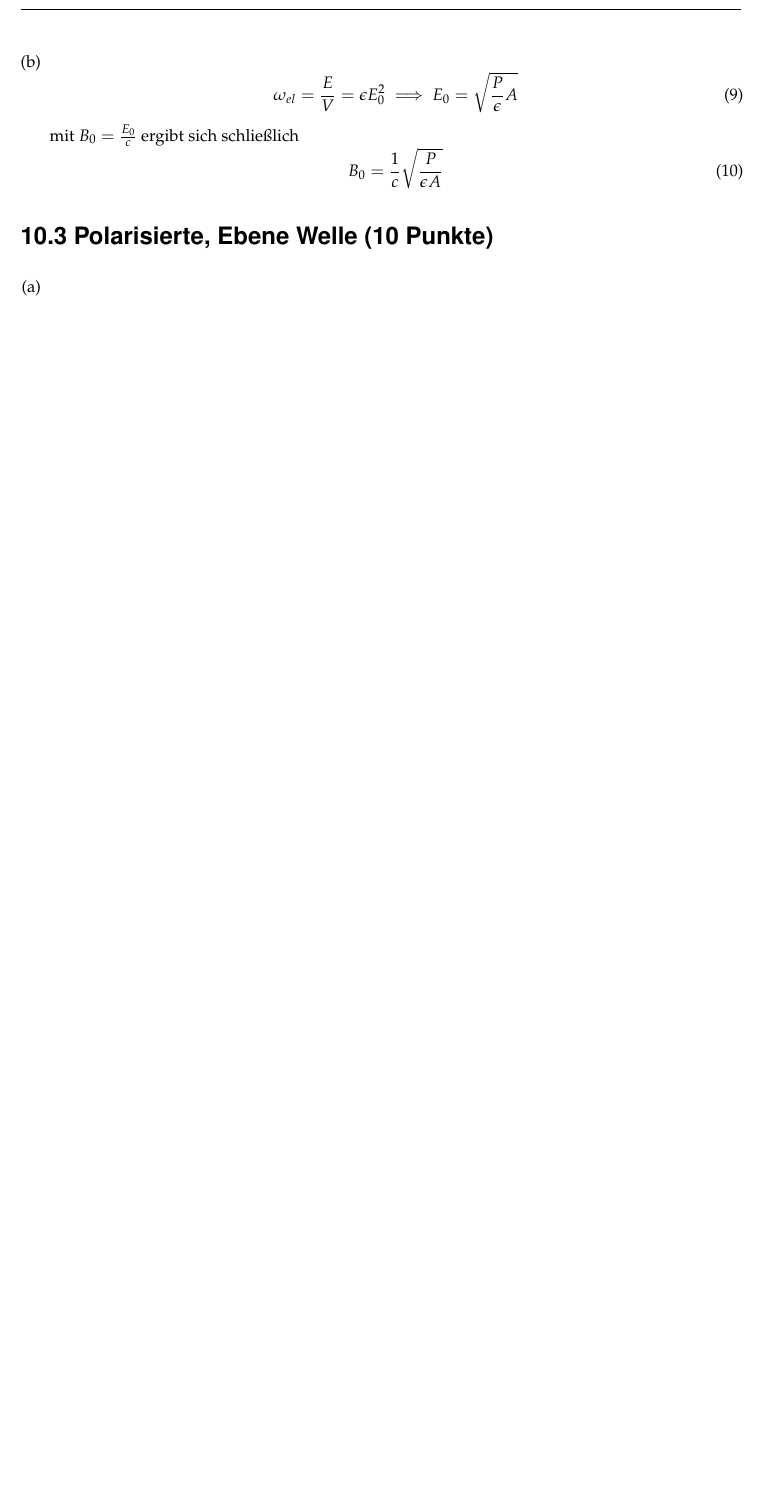
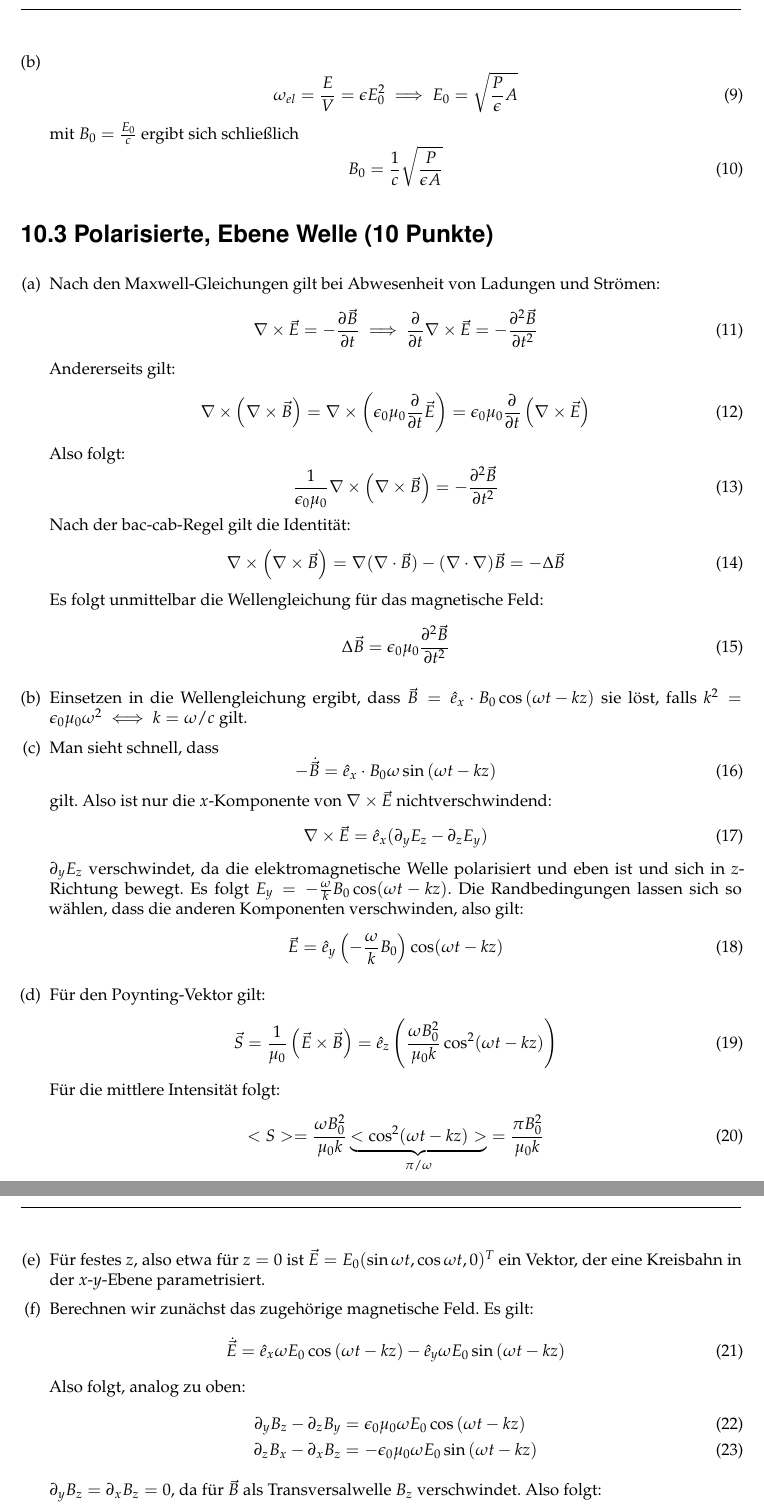
Before and after one commit to hii195/Ex2Zettel, a LaTeX document (Aufgabenzettel10/aufgabenzettel10.tex, which reads Aufgabenzettel10/Aufgaben/3.tex): part of page 2 of 2 before the commit and two parts of pages 2 and 3 of 3 after it, the two joined at a grey line, cut so that both start at the same text, the shorter picture padded with empty space. Compiled offline with pdfLaTeX; an older LaTeX class or package is replaced by its successor.

Commit message:
added exercise 10.3

```diff
--- a/Aufgabenzettel10/Aufgaben/3.tex
+++ b/Aufgabenzettel10/Aufgaben/3.tex
@@ -1,3 +1,57 @@
 \section*{\nr.3 \titthree (10 Punkte)}
 \begin{enumerate}[(a)]
-\item
+\item Nach den Maxwell-Gleichungen gilt bei Abwesenheit von Ladungen und Strömen:
+\begin{equation}
+\nabla \times \vec{E} = -\frac{\partial\vec{B}}{\partial t} \implies \frac{\partial}{\partial t} \nabla \times \vec{E} = -\frac{\partial^2\vec{B}}{\partial t^2}
+\end{equation}
+Andererseits gilt:
+\begin{equation}
+\nabla \times \left(\nabla \times \vec{B}\right) = \nabla \times \left(\epsilon_0 \mu_0 \frac{\partial}{\partial t} \vec{E} \right) = \epsilon_0 \mu_0 \frac{\partial}{\partial t}\left(\nabla \times  \vec{E} \right)
+\end{equation}
+Also folgt:
+\begin{equation}
+\frac{1}{\epsilon_0\mu_0}\nabla \times \left(\nabla \times \vec{B}\right) = -\frac{\partial^2\vec{B}}{\partial t^2}
+\end{equation}
+Nach der bac-cab-Regel gilt die Identität:
+\begin{equation}
+\nabla \times \left(\nabla \times \vec{B}\right) = \nabla(\nabla \cdot \vec{B})- (\nabla \cdot \nabla) \vec{B}= -\Delta \vec{B}
+\end{equation}
+Es folgt unmittelbar die Wellengleichung für das magnetische Feld:
+\begin{equation}
+\Delta \vec{B}= \epsilon_0 \mu_0 \frac{\partial^2\vec{B}}{\partial t^2}
+\end{equation}
+\item Einsetzen in die Wellengleichung ergibt, dass $\vec{B} = \hat{e}_x \cdot B_0 \cos{(\omega t - kz)}$ sie löst, falls $k^2 = \epsilon_0 \mu_0 \omega^2 \iff k=\omega/c$ gilt.
+
+\item Man sieht schnell, dass
+\begin{equation}
+-\dot{\vec{B}} = \hat{e}_x \cdot B_0 \omega \sin{(\omega t - kz)}
+\end{equation}
+gilt. Also ist nur die $x$-Komponente von $\nabla \times \vec{E}$ nichtverschwindend:
+\begin{equation}
+\nabla \times \vec{E} = \hat{e}_x (\partial_y E_z -\partial_z E_y)
+\end{equation}
+$\partial_y E_z$ verschwindet, da die elektromagnetische Welle polarisiert und eben ist und sich in $z$-Richtung bewegt. Es folgt $E_y= -\frac{\omega}{k}B_0\cos (\omega t - kz)$. Die Randbedingungen lassen sich so wählen, dass die anderen Komponenten verschwinden, also gilt:
+\begin{equation}
+\vec{E} = \hat{e}_y \left( -\frac{\omega}{k}B_0 \right) \cos (\omega t - kz)
+\end{equation}
+
+\item Für den Poynting-Vektor gilt:
+\begin{equation}
+\vec{S} = \frac{1}{\mu_0} \left(\vec{E} \times \vec{B} \right) = \hat{e}_z \left(\frac{\omega B_0^2}{\mu_0 k} \cos^2 (\omega t - kz) \right)
+\end{equation}
+Für die mittlere Intensität folgt:
+\begin{equation}
+<S> = \frac{\omega B_0^2}{\mu_0 k} \underbrace{<\cos^2 (\omega t - kz)>}_{\pi/\omega} = \frac{\pi B_0^2}{\mu_0 k}
+\end{equation}
+\item Für festes $z$, also etwa für $z=0$ ist $\vec{E}= E_0 (\sin{\omega t},\cos{\omega t},0)^T$ ein Vektor, der eine Kreisbahn in der $x$-$y$-Ebene parametrisiert.
+\item Berechnen wir zunächst das zugehörige magnetische Feld. Es gilt:
+\begin{equation}
+\dot{\vec{E}} = \hat{e}_x \omega E_0 \cos{(\omega t - kz)} - \hat{e}_y \omega E_0 \sin{(\omega t - kz)}
+\end{equation}
+Also folgt, analog zu oben:
+\begin{align}
+\partial_y B_z - \partial_z B_y &= \epsilon_0 \mu_0 \omega E_0 \cos{(\omega t - kz)}\\
+\partial_z B_x - \partial_x B_z &= -\epsilon_0 \mu_0 \omega E_0 \sin{(\omega t - kz)}
+\end{align}
+$\partial_y B_z= \partial_x B_z = 0$, da für $\vec{B}$ als Transversalwelle $B_z$ verschwindet. Also folgt:
+\begin{equation}
```
Also changed, not shown: Aufgabenzettel10/Aufgaben/3.tex (8 more changed lines).
